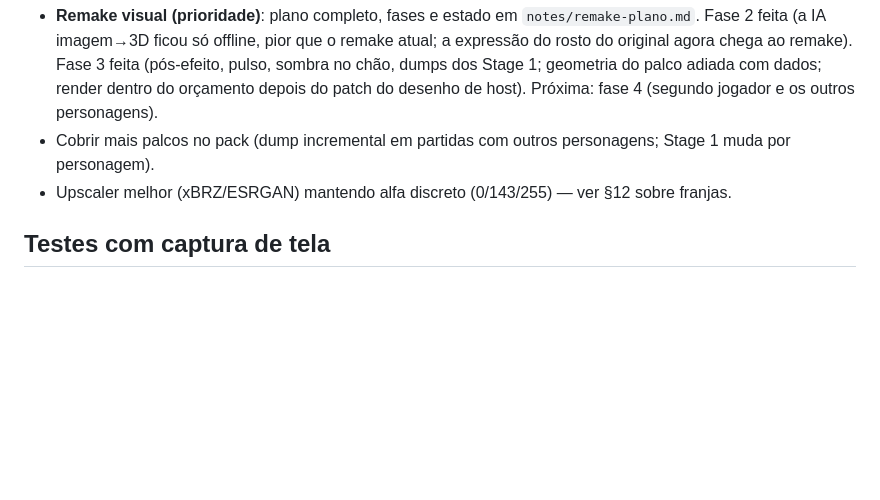
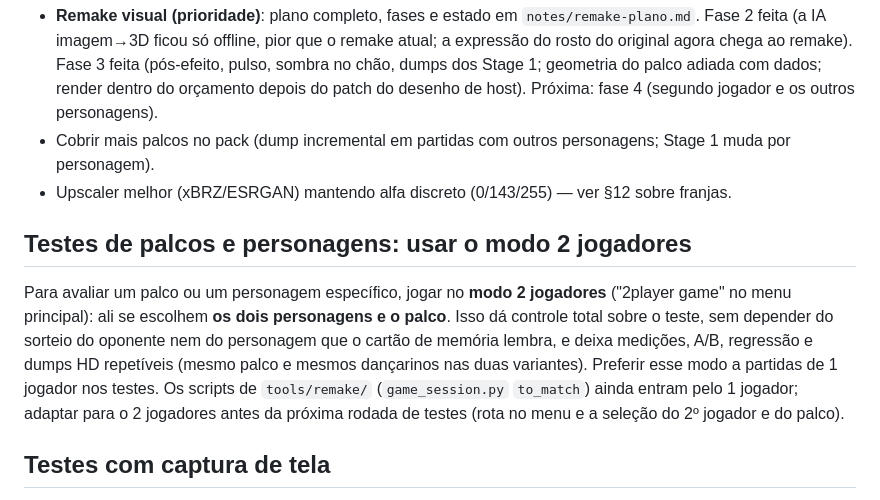
Before and after one commit to betinn/BustAGroove2-Recomp, a Markdown page: CLAUDE.md, the part around the change. Rendered like a GitHub page; blank space fills up the shorter version.

Commit message:
CLAUDE.md: testes de palcos e personagens pelo modo 2 jogadores
O modo 2 jogadores deixa escolher os dois personagens e o palco. Com isso,
medições, A/B, regressão e dumps HD ficam repetíveis, sem depender do
sorteio do oponente nem do personagem que o cartão de memória lembra.

Os scripts de tools/remake/ ainda entram pelo 1 jogador e precisam ser
adaptados.

Co-Authored-By: Claude Fable 5.1 <noreply@anthropic.com>

```diff
--- a/CLAUDE.md
+++ b/CLAUDE.md
@@ -115,6 +115,14 @@ Responder e escrever docs/commits em pt-BR. GitHub: `betinn/BustAGroove2-Recomp`
 - Cobrir mais palcos no pack (dump incremental em partidas com outros personagens; Stage 1 muda por personagem).
 - Upscaler melhor (xBRZ/ESRGAN) mantendo alfa discreto (0/143/255) — ver §12 sobre franjas.
 
+## Testes de palcos e personagens: usar o modo 2 jogadores
+Para avaliar um palco ou um personagem específico, jogar no **modo 2 jogadores** ("2player game" no menu
+principal): ali se escolhem **os dois personagens e o palco**. Isso dá controle total sobre o teste, sem depender do
+sorteio do oponente nem do personagem que o cartão de memória lembra, e deixa medições, A/B, regressão e dumps HD
+repetíveis (mesmo palco e mesmos dançarinos nas duas variantes). Preferir esse modo a partidas de 1 jogador nos
+testes. Os scripts de `tools/remake/` (`game_session.py` `to_match`) ainda entram pelo 1 jogador; adaptar para o
+2 jogadores antes da próxima rodada de testes (rota no menu e a seleção do 2º jogador e do palco).
+
 ## Testes com captura de tela
 `PrintWindow` e `CopyFromScreen` voltam preto na janela GL sem borda. Funciona: captura de tela do app
 (computer-use screenshot). O jogo lançado em segundo plano fica atrás das outras janelas: clicar nele ou
```
